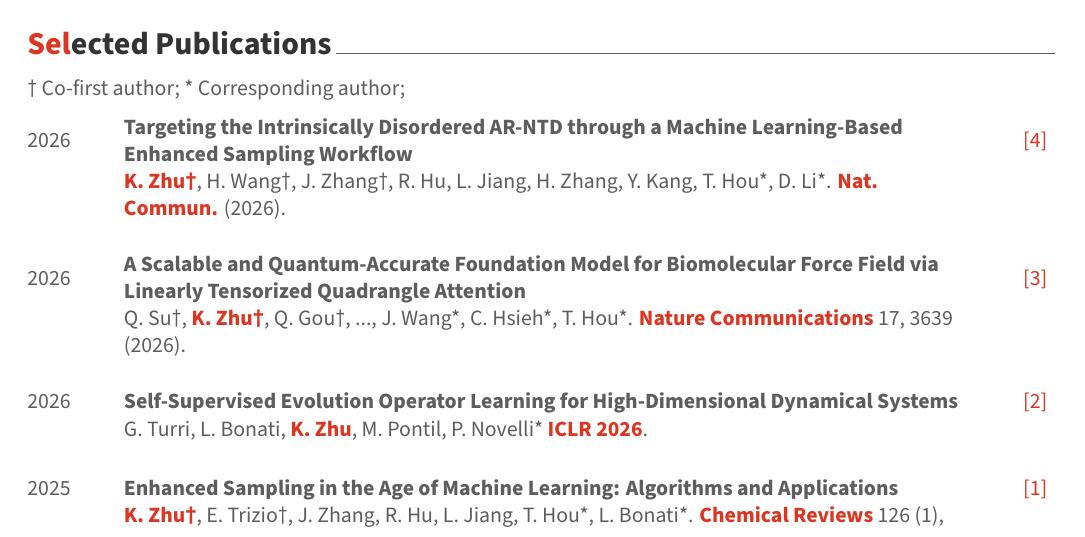
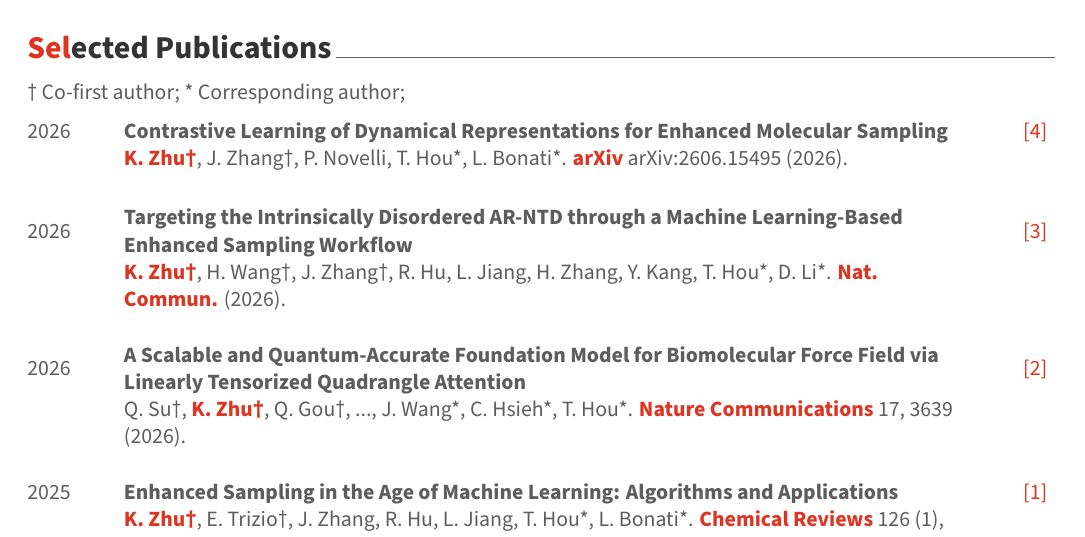
Before and after one commit to Kai-Zhu-2001/KaiZhu_CV, a LaTeX CV (resume.tex, which reads resume/SelectedPublication.tex): part of the page, cut so that both start at the same text. Compiled offline with XeLaTeX.

Commit message:
Updates from Overleaf

```diff
--- a/resume/SelectedPublication.tex
+++ b/resume/SelectedPublication.tex
@@ -7,23 +7,23 @@
 
 \pubitem
   {2026}
+  {Contrastive Learning of Dynamical Representations for Enhanced Molecular Sampling}
+  {\textbf{\textcolor{awesome}{K. Zhu†}}, J. Zhang†, P. Novelli, T. Hou*, L. Bonati*.
+   \textbf{\textcolor{awesome}{arXiv}} arXiv:2606.15495 (2026).}
+  {4}
+
+\pubitem
+  {2026}
   {Targeting the Intrinsically Disordered AR-NTD through a Machine Learning-Based Enhanced Sampling Workflow}
   {\textbf{\textcolor{awesome}{K. Zhu†}}, H. Wang†, J. Zhang†, R. Hu, L. Jiang, H. Zhang, Y. Kang, T. Hou*, D. Li*.
    \textbf{\textcolor{awesome}{Nat. Commun.}} (2026).}
-  {4}
+  {3}
 
 \pubitem
   {2026}
   {A Scalable and Quantum-Accurate Foundation Model for Biomolecular Force Field via Linearly Tensorized Quadrangle Attention}
   {Q. Su†, \textbf{\textcolor{awesome}{K. Zhu†}}, Q. Gou†, ..., J. Wang*, C. Hsieh*, T. Hou*.
    \textbf{\textcolor{awesome}{Nature Communications}} 17, 3639 (2026).}
-  {3}
-
-\pubitem
-  {2026}
-  {Self-Supervised Evolution Operator Learning for High-Dimensional Dynamical Systems}
-  {G. Turri, L. Bonati, \textbf{\textcolor{awesome}{K. Zhu}}, M. Pontil, P. Novelli*
-   \textbf{\textcolor{awesome}{ICLR 2026}}.}
   {2}
 
 \pubitem
```
